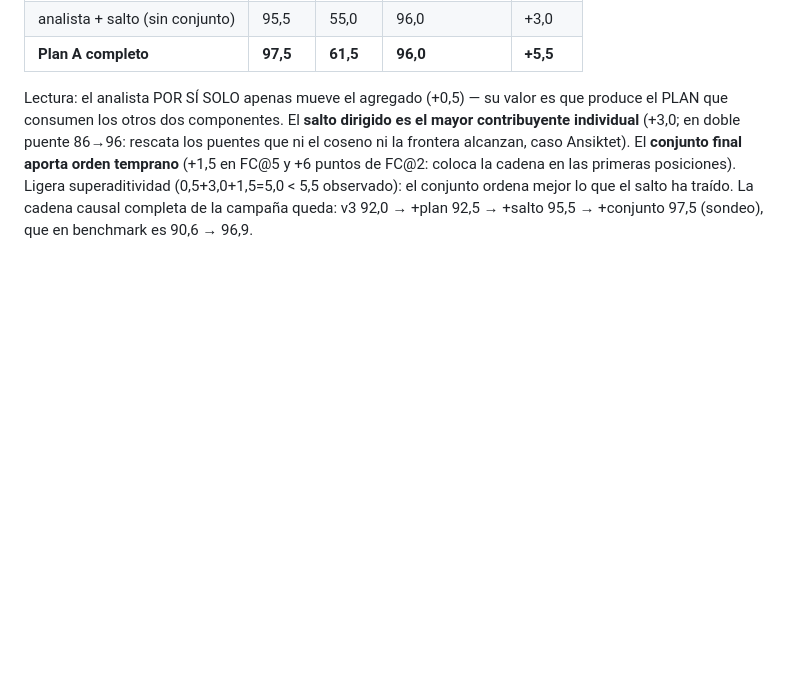
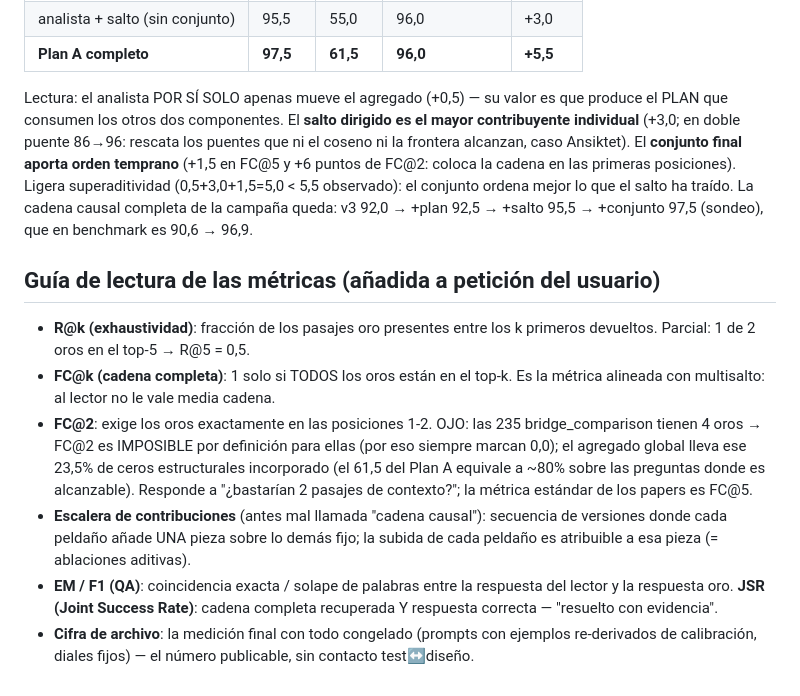
Before and after one commit to bjur27r/hiv_rag, a Markdown page: artifacts/wiki2/INFORME.md, the part around the change. Rendered like a GitHub page; blank space fills up the shorter version.

Commit message:
Guia de lectura de metricas en el informe (FC@2 y su imposibilidad estructural en bridge_comparison, escalera de contribuciones, EM/F1/JSR, cifra de archivo)
Co-Authored-By: Claude Fable 5 <noreply@anthropic.com>

```diff
--- a/artifacts/wiki2/INFORME.md
+++ b/artifacts/wiki2/INFORME.md
@@ -633,3 +633,25 @@ superaditividad (0,5+3,0+1,5=5,0 < 5,5 observado): el conjunto ordena mejor
 lo que el salto ha traído. La cadena causal completa de la campaña queda:
 v3 92,0 → +plan 92,5 → +salto 95,5 → +conjunto 97,5 (sondeo), que en
 benchmark es 90,6 → 96,9.
+
+## Guía de lectura de las métricas (añadida a petición del usuario)
+
+- **R@k (exhaustividad)**: fracción de los pasajes oro presentes entre los k
+  primeros devueltos. Parcial: 1 de 2 oros en el top-5 → R@5 = 0,5.
+- **FC@k (cadena completa)**: 1 solo si TODOS los oros están en el top-k.
+  Es la métrica alineada con multisalto: al lector no le vale media cadena.
+- **FC@2**: exige los oros exactamente en las posiciones 1-2. OJO: las 235
+  bridge_comparison tienen 4 oros → FC@2 es IMPOSIBLE por definición para
+  ellas (por eso siempre marcan 0,0); el agregado global lleva ese 23,5% de
+  ceros estructurales incorporado (el 61,5 del Plan A equivale a ~80% sobre
+  las preguntas donde es alcanzable). Responde a "¿bastarían 2 pasajes de
+  contexto?"; la métrica estándar de los papers es FC@5.
+- **Escalera de contribuciones** (antes mal llamada "cadena causal"): secuencia
+  de versiones donde cada peldaño añade UNA pieza sobre lo demás fijo; la
+  subida de cada peldaño es atribuible a esa pieza (= ablaciones aditivas).
+- **EM / F1 (QA)**: coincidencia exacta / solape de palabras entre la
+  respuesta del lector y la respuesta oro. **JSR (Joint Success Rate)**:
+  cadena completa recuperada Y respuesta correcta — "resuelto con evidencia".
+- **Cifra de archivo**: la medición final con todo congelado (prompts con
+  ejemplos re-derivados de calibración, diales fijos) — el número publicable,
+  sin contacto test↔diseño.
```
